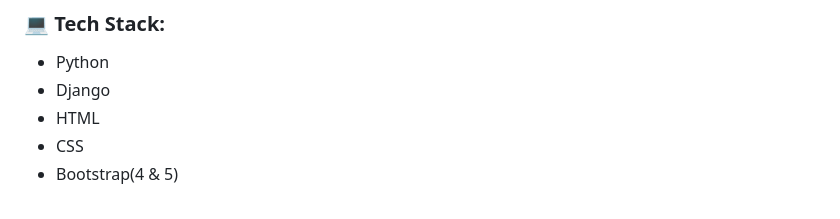
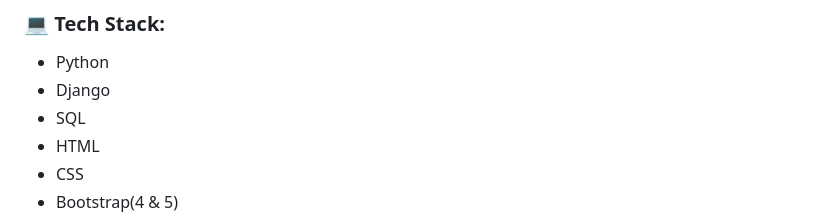
Before and after one commit to Saadullahkhan3/Digital-ilm, a Markdown page: README.md, the part around the change. Rendered like a GitHub page.

Commit message:
Version 1.1 of Digital Ilm: Bugs are sleeping, don’t wake them up!

```diff
--- a/README.md
+++ b/README.md
@@ -25,6 +25,7 @@ Digital Ilm is a Django-based multiple-choice question (MCQ) platform designed t
 ### 💻 **Tech Stack:**
 - Python
 - Django
+- SQL
 - HTML
 - CSS
 - Bootstrap(4 & 5)
```
